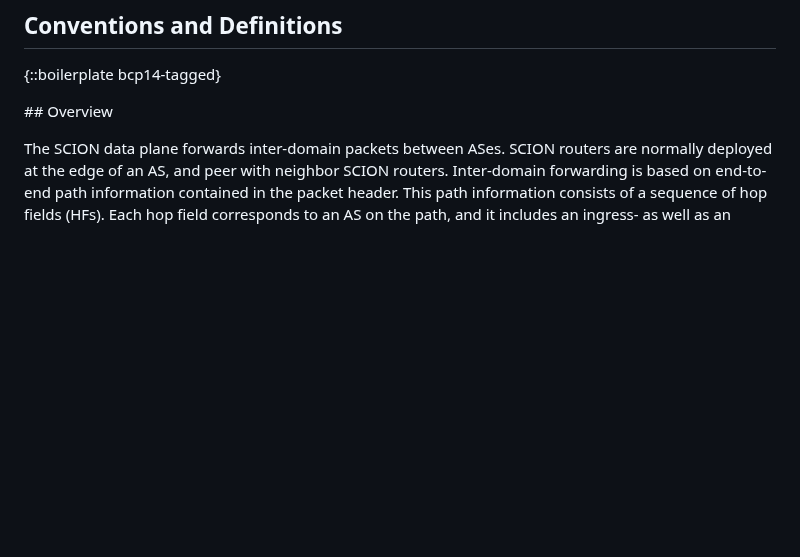
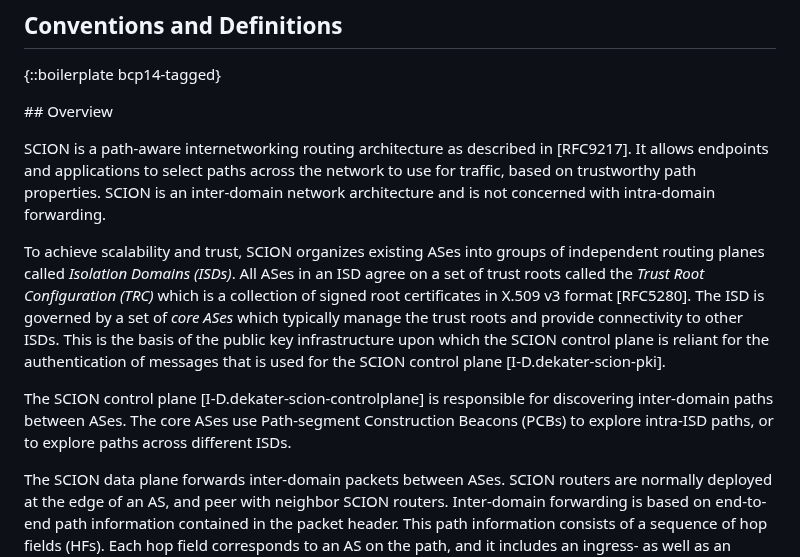
Before and after one commit to scionassociation/scion-dp_I-D, a Markdown page: draft-dekater-scion-dataplane.md, the part around the change. Drawn GitHub-style; blank space fills up the shorter version.

```diff
--- a/draft-dekater-scion-dataplane.md
+++ b/draft-dekater-scion-dataplane.md
@@ -215,6 +215,12 @@ SCION leverages source-based path selection, where path information is embedded
 
 
 ## Overview
+
+SCION is a path-aware internetworking routing architecture as described in [RFC9217]. It allows endpoints and applications to select paths across the network to use for traffic, based on trustworthy path properties. SCION is an inter-domain network architecture and is not concerned with intra-domain forwarding.
+
+To achieve scalability and trust, SCION organizes existing ASes into groups of independent routing planes called *Isolation Domains (ISDs)*. All ASes in an ISD agree on a set of trust roots called the *Trust Root Configuration (TRC)* which is a collection of signed root certificates in X.509 v3 format [RFC5280]. The ISD is governed by a set of *core ASes* which typically manage the trust roots and provide connectivity to other ISDs. This is the basis of the public key infrastructure upon which the SCION control plane is reliant for the authentication of messages that is used for the SCION control plane [I-D.dekater-scion-pki].
+
+The SCION control plane [I-D.dekater-scion-controlplane] is responsible for discovering inter-domain paths between ASes. The core ASes use Path-segment Construction Beacons (PCBs) to explore intra-ISD paths, or to explore paths across different ISDs.
 
 The SCION data plane forwards inter-domain packets between ASes. SCION routers are normally deployed at the edge of an AS, and peer with neighbor SCION routers. Inter-domain forwarding is based on end-to-end path information contained in the packet header. This path information consists of a sequence of hop fields (HFs). Each hop field corresponds to an AS on the path, and it includes an ingress- as well as an egress interface ID, which univocally identify the ingress and egress interfaces within the AS. The information is authenticated with a Message Authentication Code (MAC) to prevent forgery.
 
```
